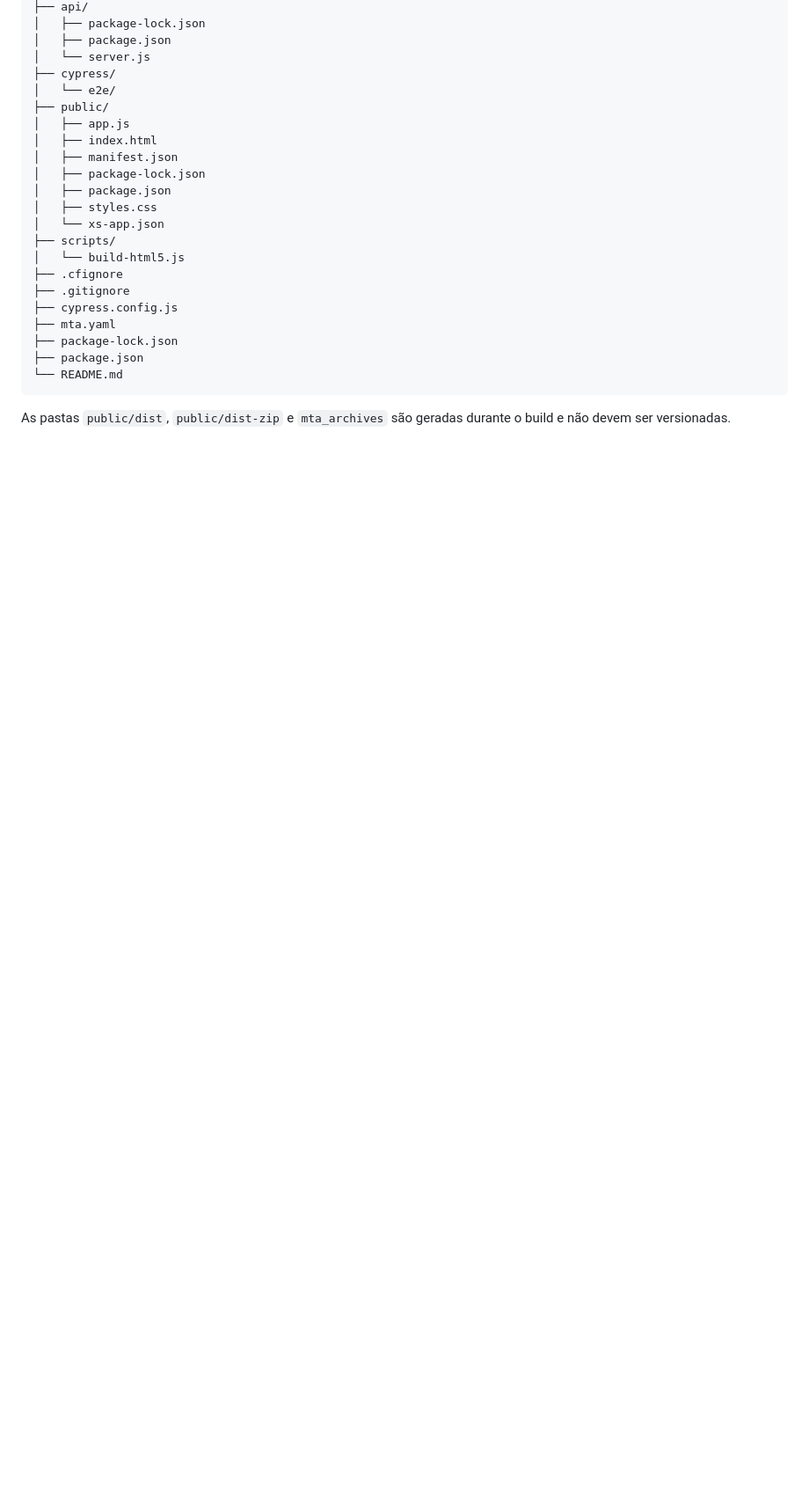
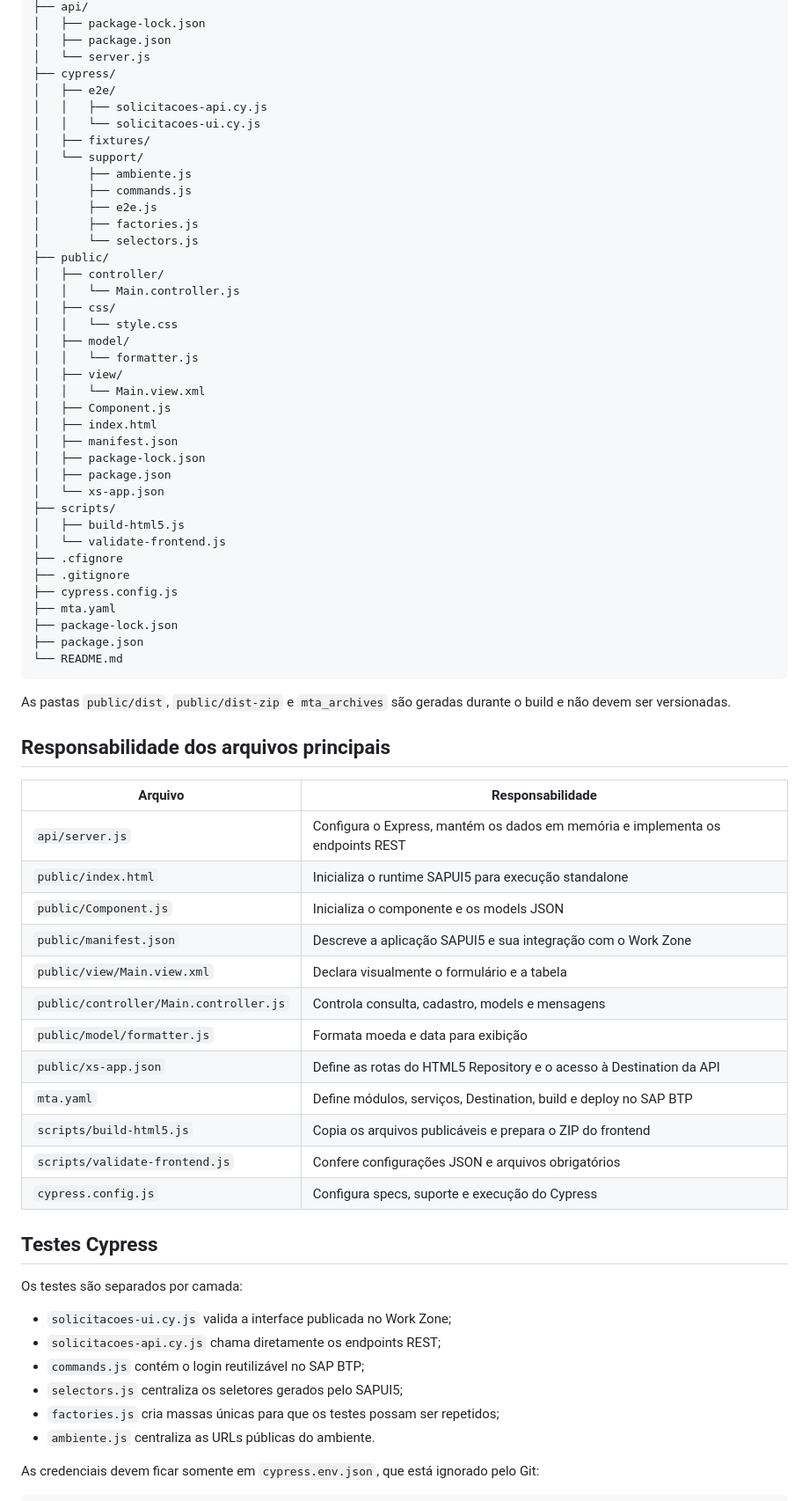
Before and after one commit to raqmarangoni/requests-cypress-poc, a Markdown page: README.md, the part around one of its changes. Shown at 88% size. Rendered like a GitHub page; blank space fills up the shorter version.

```diff
--- a/README.md
+++ b/README.md
@@ -68,17 +127,34 @@ projeto-qa-solicitacoes/
 │   ├── package.json
 │   └── server.js
 ├── cypress/
-│   └── e2e/
+│   ├── e2e/
+│   │   ├── solicitacoes-api.cy.js
+│   │   └── solicitacoes-ui.cy.js
+│   ├── fixtures/
+│   └── support/
+│       ├── ambiente.js
+│       ├── commands.js
+│       ├── e2e.js
+│       ├── factories.js
+│       └── selectors.js
 ├── public/
-│   ├── app.js
+│   ├── controller/
+│   │   └── Main.controller.js
+│   ├── css/
+│   │   └── style.css
+│   ├── model/
+│   │   └── formatter.js
+│   ├── view/
+│   │   └── Main.view.xml
+│   ├── Component.js
 │   ├── index.html
 │   ├── manifest.json
 │   ├── package-lock.json
 │   ├── package.json
-│   ├── styles.css
 │   └── xs-app.json
 ├── scripts/
-│   └── build-html5.js
+│   ├── build-html5.js
+│   └── validate-frontend.js
 ├── .cfignore
 ├── .gitignore
 ├── cypress.config.js
@@ -90,3 +166,35 @@ projeto-qa-solicitacoes/
 
 As pastas `public/dist`, `public/dist-zip` e `mta_archives` são geradas durante
 o build e não devem ser versionadas.
+
+## Responsabilidade dos arquivos principais
+
+| Arquivo | Responsabilidade |
+| --- | --- |
+| `api/server.js` | Configura o Express, mantém os dados em memória e implementa os endpoints REST |
+| `public/index.html` | Inicializa o runtime SAPUI5 para execução standalone |
+| `public/Component.js` | Inicializa o componente e os models JSON |
+| `public/manifest.json` | Descreve a aplicação SAPUI5 e sua integração com o Work Zone |
+| `public/view/Main.view.xml` | Declara visualmente o formulário e a tabela |
+| `public/controller/Main.controller.js` | Controla consulta, cadastro, models e mensagens |
+| `public/model/formatter.js` | Formata moeda e data para exibição |
+| `public/xs-app.json` | Define as rotas do HTML5 Repository e o acesso à Destination da API |
+| `mta.yaml` | Define módulos, serviços, Destination, build e deploy no SAP BTP |
+| `scripts/build-html5.js` | Copia os arquivos publicáveis e prepara o ZIP do frontend |
+| `scripts/validate-frontend.js` | Confere configurações JSON e arquivos obrigatórios |
+| `cypress.config.js` | Configura specs, suporte e execução do Cypress |
+
+## Testes Cypress
+
+Os testes são separados por camada:
+
+- `solicitacoes-ui.cy.js` valida a interface publicada no Work Zone;
+- `solicitacoes-api.cy.js` chama diretamente os endpoints REST;
+- `commands.js` contém o login reutilizável no SAP BTP;
+- `selectors.js` centraliza os seletores gerados pelo SAPUI5;
+- `factories.js` cria massas únicas para que os testes possam ser repetidos;
+- `ambiente.js` centraliza as URLs públicas do ambiente.
+
+As credenciais devem ficar somente em `cypress.env.json`, que está ignorado pelo
+Git:
+
```
Also changed, not shown: other parts of README.md (+74 -1 lines).
